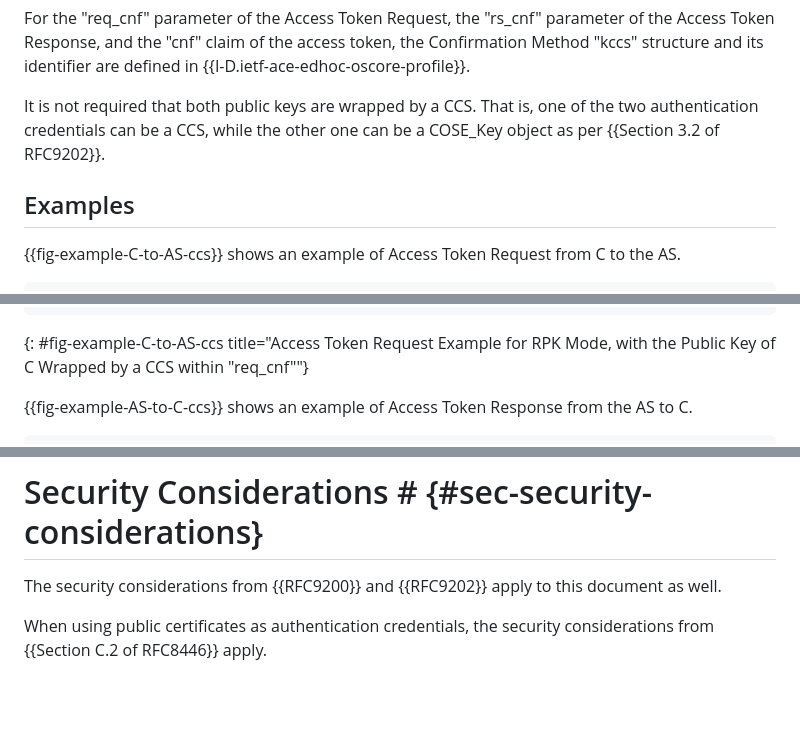
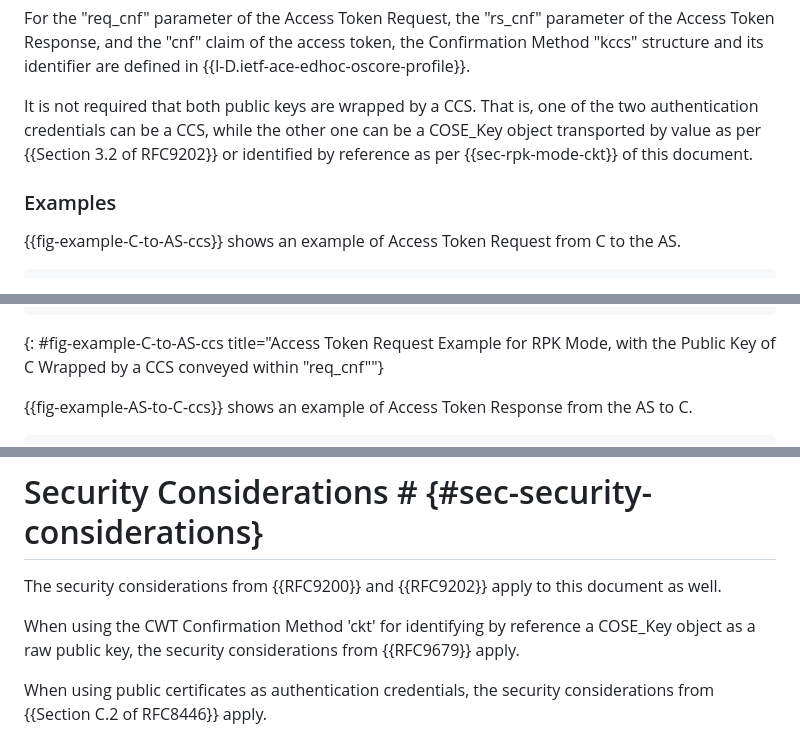
Before and after one commit to ace-wg/ace-authcred-dtls-profile, a Markdown page: draft-ietf-ace-authcred-dtls-profile.md, 3 parts joined by grey strips. Rendered like a GitHub page; blank space fills up the shorter version.

```diff
--- a/draft-ietf-ace-authcred-dtls-profile.md
+++ b/draft-ietf-ace-authcred-dtls-profile.md
@@ -152,9 +170,9 @@ If the raw public key of RS is wrapped by a CCS, then the following applies.
 
 For the "req_cnf" parameter of the Access Token Request, the "rs_cnf" parameter of the Access Token Response, and the "cnf" claim of the access token, the Confirmation Method "kccs" structure and its identifier are defined in {{I-D.ietf-ace-edhoc-oscore-profile}}.
 
-It is not required that both public keys are wrapped by a CCS. That is, one of the two authentication credentials can be a CCS, while the other one can be a COSE_Key object as per {{Section 3.2 of RFC9202}}.
+It is not required that both public keys are wrapped by a CCS. That is, one of the two authentication credentials can be a CCS, while the other one can be a COSE_Key object transported by value as per {{Section 3.2 of RFC9202}} or identified by reference as per {{sec-rpk-mode-ckt}} of this document.
 
-## Examples
+### Examples
 
 {{fig-example-C-to-AS-ccs}} shows an example of Access Token Request from C to the AS.
 
@@ -182,7 +200,7 @@ It is not required that both public keys are wrapped by a CCS. That is, one of t
      }
    }
 ~~~~~~~~~~~
-{: #fig-example-C-to-AS-ccs title="Access Token Request Example for RPK Mode, with the Public Key of C Wrapped by a CCS within \"req_cnf\""}
+{: #fig-example-C-to-AS-ccs title="Access Token Request Example for RPK Mode, with the Public Key of C Wrapped by a CCS conveyed within \"req_cnf\""}
 
 {{fig-example-AS-to-C-ccs}} shows an example of Access Token Response from the AS to C.
 
@@ -386,6 +465,8 @@ The following shows a variation of the two previous examples, where the same X.5
 # Security Considerations # {#sec-security-considerations}
 
 The security considerations from {{RFC9200}} and {{RFC9202}} apply to this document as well.
+
+When using the CWT Confirmation Method 'ckt' for identifying by reference a COSE_Key object as a raw public key, the security considerations from {{RFC9679}} apply.
 
 When using public certificates as authentication credentials, the security considerations from {{Section C.2 of RFC8446}} apply.
 
```
Also changed, not shown: other parts of draft-ietf-ace-authcred-dtls-profile.md (+88 -7 lines).
